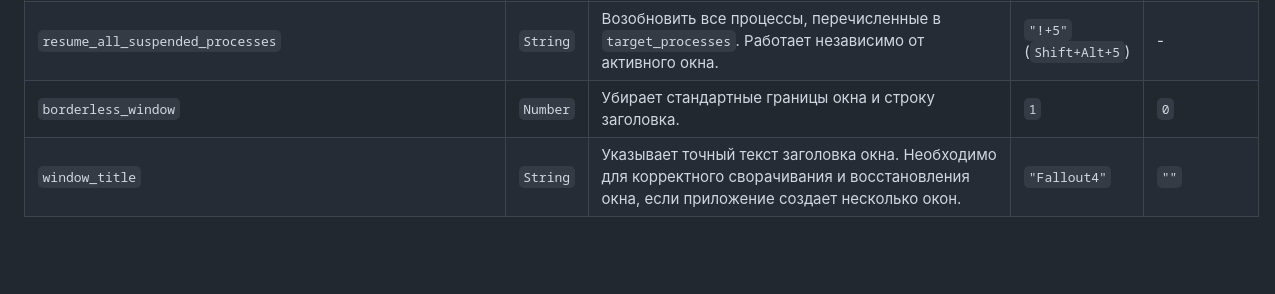
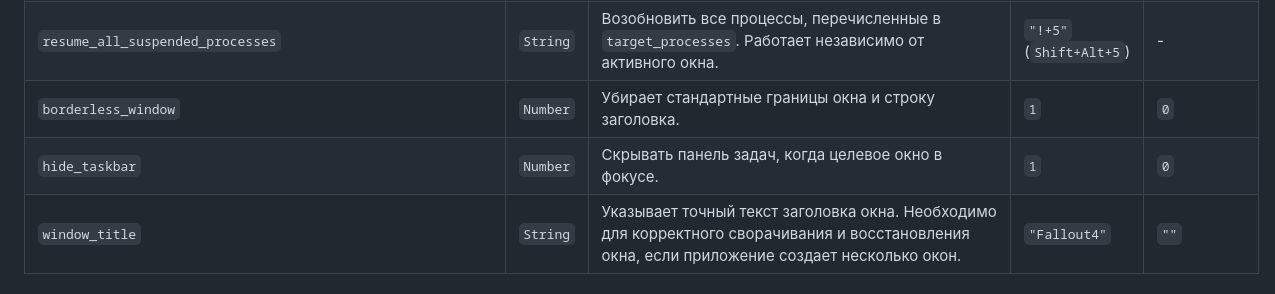
Before and after one commit to loftyshaky/keymeleon, a Markdown page: README-RU.md, the part around the change. GitHub-like rendering; blank space fills up the shorter version.

Commit message:
docs: document hide_taskbar feature

```diff
--- a/README-RU.md
+++ b/README-RU.md
@@ -1491,6 +1491,7 @@ Keymeleon позволяет использовать дополнительны
 | `resume_current_process_suspended`                          | `String` | Возобновить и развернуть текущий приостановленный процесс, затем снова приостановить его. Если окно уже активно, работает так же, как `toggle_current_process_minimize_and_suspend_state`.                                                                                                                                                                                              | `"!+4"` (`Shift+Alt+4`)           | -            |
 | `resume_all_suspended_processes`                            | `String` | Возобновить все процессы, перечисленные в `target_processes`. Работает независимо от активного окна.                                                                                                                                                                                                                                                                                    | `"!+5"` (`Shift+Alt+5`)           | -            |
 | `borderless_window`                                         | `Number` | Убирает стандартные границы окна и строку заголовка.                                                                                                                                                                                                                                                                                                                                    | `1`                               | `0`          |
+| `hide_taskbar`                                              | `Number` | Скрывать панель задач, когда целевое окно в фокусе.                                                                                                                                                                                                                                                                                                                                     | `1`                               | `0`          |
 | `window_title`                                              | `String` | Указывает точный текст заголовка окна. Необходимо для корректного сворачивания и восстановления окна, если приложение создает несколько окон.                                                                                                                                                                                                                                           | `"Fallout4"`                      | `""`         |
 
 ### Объект `input_bindings` (внутри `context_remap`)
```
Also changed, not shown: README.md (+1 -0 lines).
